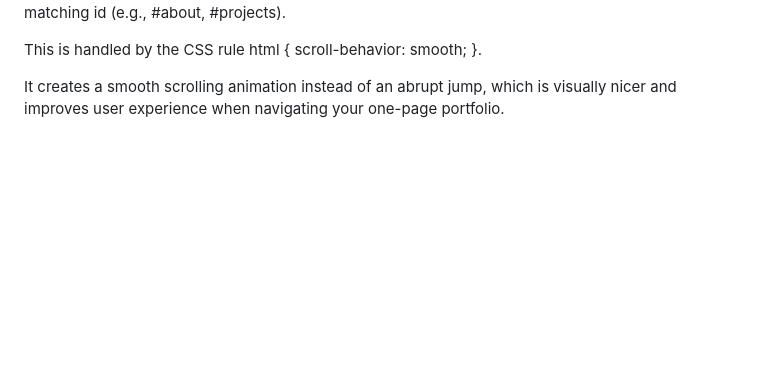
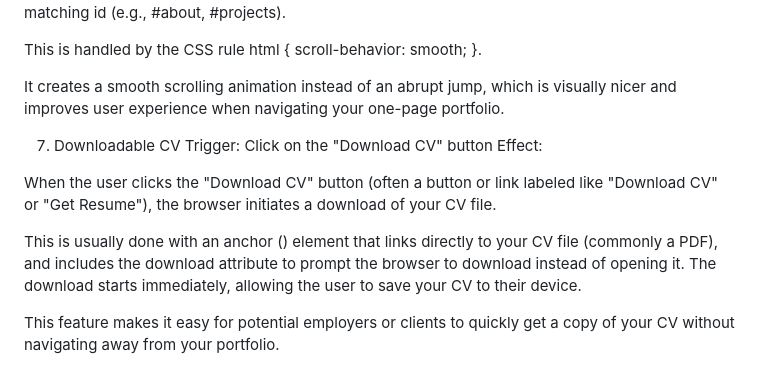
Before and after one commit to Hajimarii/4G_SILAWAN_PORTFOLIO, a Markdown page: README.md, the part around the change. Rendered like a GitHub page; blank space fills up the shorter version.

```diff
--- a/README.md
+++ b/README.md
@@ -71,3 +71,13 @@ Clicking on the navbar links smoothly scrolls the page to the corresponding sect
 This is handled by the CSS rule html { scroll-behavior: smooth; }.
 
 It creates a smooth scrolling animation instead of an abrupt jump, which is visually nicer and improves user experience when navigating your one-page portfolio.
+
+7. Downloadable CV
+Trigger: Click on the "Download CV" button
+Effect:
+
+When the user clicks the "Download CV" button (often a button or link labeled like "Download CV" or "Get Resume"), the browser initiates a download of your CV file.
+
+This is usually done with an anchor (<a>) element that links directly to your CV file (commonly a PDF), and includes the download attribute to prompt the browser to download instead of opening it. The download starts immediately, allowing the user to save your CV to their device.
+
+This feature makes it easy for potential employers or clients to quickly get a copy of your CV without navigating away from your portfolio.
```
